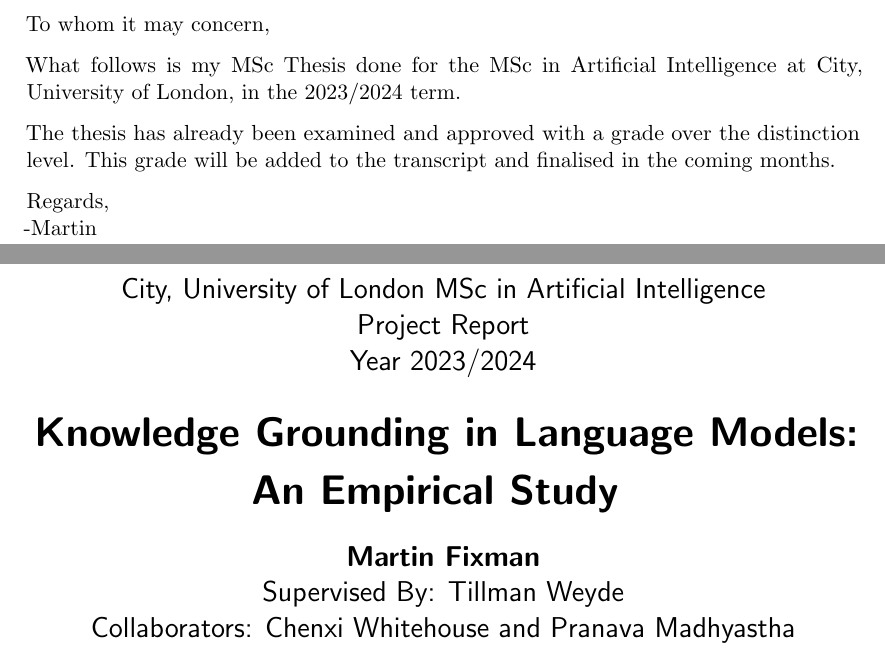
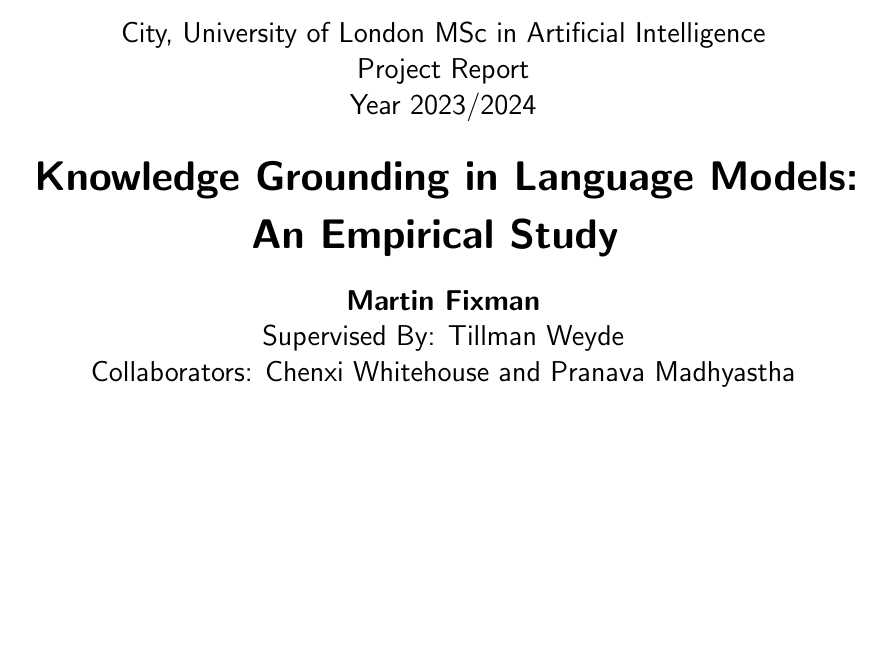
Before and after one commit to mfixman/rag-thesis, a LaTeX paper (Report/knowledge_grounding.tex): two parts of pages 1 and 2 of 73 before the commit and part of page 1 of 72 after it, the two joined at a grey line, cut at the place of the change, the shorter picture padded with empty space. The pictures show the PDF file Report/tex/knowledge_grounding.pdf that the author committed with the source.

Commit message:
Removing letter page from thesis.

```diff
--- a/Report/knowledge_grounding.tex
+++ b/Report/knowledge_grounding.tex
@@ -65,17 +65,6 @@
 \newcommand{\bigllamaparbox}{\parbox{65pt}{\centering\ttfamily Meta-Llama-3.1 \\ -70B-Instruct}}
 
 \begin{document}
-
-\thispagestyle{empty}
-To whom it may concern,
-
-What follows is my MSc Thesis done for the MSc in Artificial Intelligence at City, University of London, in the 2023/2024 term.
-
-The thesis has already been examined and approved with a grade over the distinction level.
-This grade will be added to the transcript and finalised in the coming months.
-
-Regards, \\
--Martin
 
 % \newgeometry{top=40pt,left=40pt,right=40pt}
 \begin{titlepage}
```
Also changed, not shown: Report/tex/knowledge_grounding.pdf.
